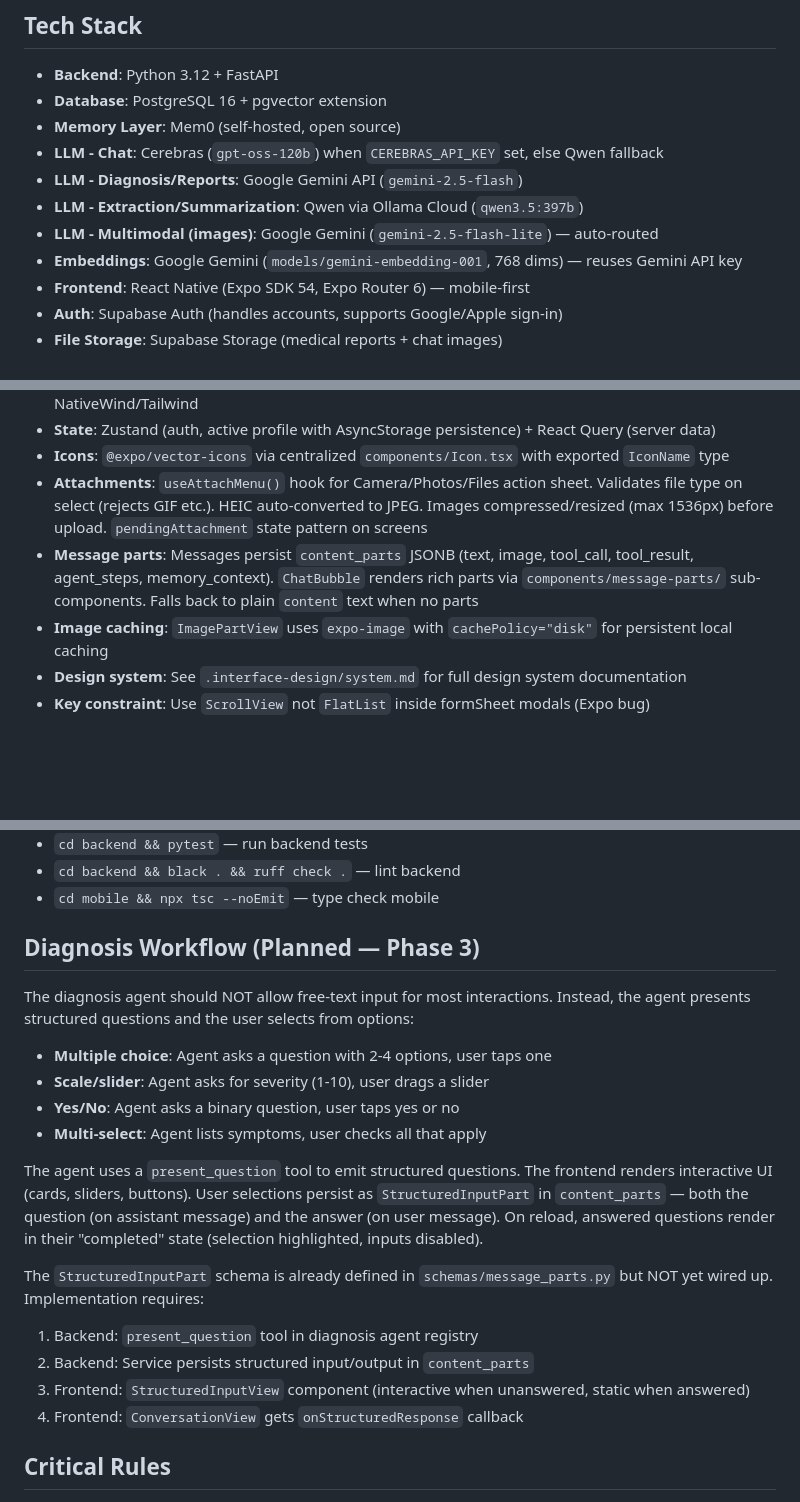
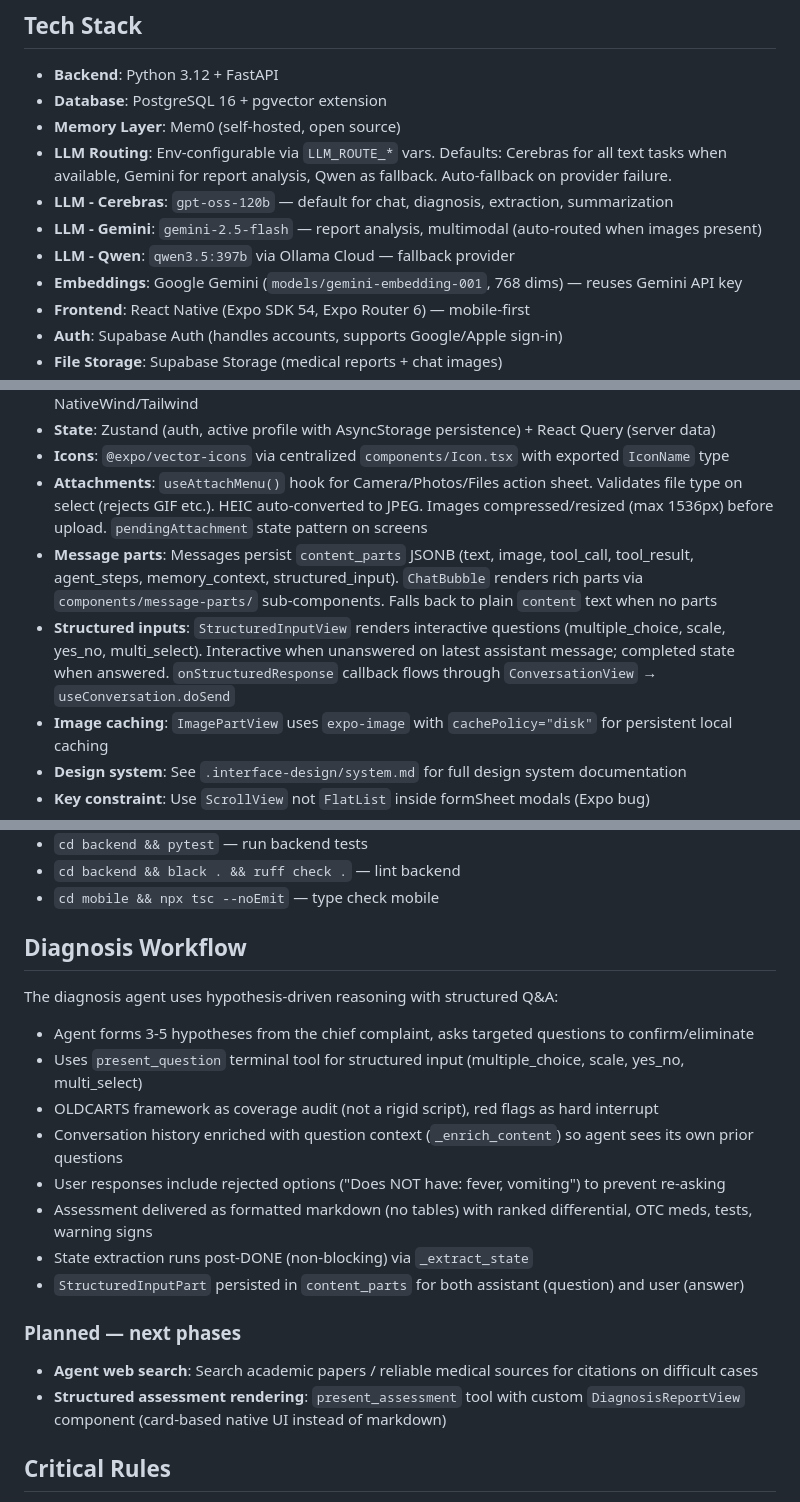
Before and after one commit to ArthurZhang2408/familyhealth-ai, a Markdown page: CLAUDE.md, 3 parts joined by grey strips. Rendered like a GitHub page; blank space fills up the shorter version.

Commit message:
docs: update CLAUDE.md for structured diagnosis workflow and LLM routing

```diff
--- a/CLAUDE.md
+++ b/CLAUDE.md
@@ -9,10 +9,10 @@ AI-powered diagnosis, medical report analysis, and health chat.
 - **Backend**: Python 3.12 + FastAPI
 - **Database**: PostgreSQL 16 + pgvector extension
 - **Memory Layer**: Mem0 (self-hosted, open source)
-- **LLM - Chat**: Cerebras (`gpt-oss-120b`) when `CEREBRAS_API_KEY` set, else Qwen fallback
-- **LLM - Diagnosis/Reports**: Google Gemini API (`gemini-2.5-flash`)
-- **LLM - Extraction/Summarization**: Qwen via Ollama Cloud (`qwen3.5:397b`)
-- **LLM - Multimodal (images)**: Google Gemini (`gemini-2.5-flash-lite`) — auto-routed
+- **LLM Routing**: Env-configurable via `LLM_ROUTE_*` vars. Defaults: Cerebras for all text tasks when available, Gemini for report analysis, Qwen as fallback. Auto-fallback on provider failure.
+- **LLM - Cerebras**: `gpt-oss-120b` — default for chat, diagnosis, extraction, summarization
+- **LLM - Gemini**: `gemini-2.5-flash` — report analysis, multimodal (auto-routed when images present)
+- **LLM - Qwen**: `qwen3.5:397b` via Ollama Cloud — fallback provider
 - **Embeddings**: Google Gemini (`models/gemini-embedding-001`, 768 dims) — reuses Gemini API key
 - **Frontend**: React Native (Expo SDK 54, Expo Router 6) — mobile-first
 - **Auth**: Supabase Auth (handles accounts, supports Google/Apple sign-in)
@@ -37,7 +37,8 @@ AI-powered diagnosis, medical report analysis, and health chat.
 - **State**: Zustand (auth, active profile with AsyncStorage persistence) + React Query (server data)
 - **Icons**: `@expo/vector-icons` via centralized `components/Icon.tsx` with exported `IconName` type
 - **Attachments**: `useAttachMenu()` hook for Camera/Photos/Files action sheet. Validates file type on select (rejects GIF etc.). HEIC auto-converted to JPEG. Images compressed/resized (max 1536px) before upload. `pendingAttachment` state pattern on screens
-- **Message parts**: Messages persist `content_parts` JSONB (text, image, tool_call, tool_result, agent_steps, memory_context). `ChatBubble` renders rich parts via `components/message-parts/` sub-components. Falls back to plain `content` text when no parts
+- **Message parts**: Messages persist `content_parts` JSONB (text, image, tool_call, tool_result, agent_steps, memory_context, structured_input). `ChatBubble` renders rich parts via `components/message-parts/` sub-components. Falls back to plain `content` text when no parts
+- **Structured inputs**: `StructuredInputView` renders interactive questions (multiple_choice, scale, yes_no, multi_select). Interactive when unanswered on latest assistant message; completed state when answered. `onStructuredResponse` callback flows through `ConversationView` → `useConversation.doSend`
 - **Image caching**: `ImagePartView` uses `expo-image` with `cachePolicy="disk"` for persistent local caching
 - **Design system**: See `.interface-design/system.md` for full design system documentation
 - **Key constraint**: Use `ScrollView` not `FlatList` inside formSheet modals (Expo bug)
@@ -55,26 +56,20 @@ AI-powered diagnosis, medical report analysis, and health chat.
 - `cd backend && black . && ruff check .` — lint backend
 - `cd mobile && npx tsc --noEmit` — type check mobile
 
-## Diagnosis Workflow (Planned — Phase 3)
-The diagnosis agent should NOT allow free-text input for most interactions.
-Instead, the agent presents structured questions and the user selects from options:
-- **Multiple choice**: Agent asks a question with 2-4 options, user taps one
-- **Scale/slider**: Agent asks for severity (1-10), user drags a slider
-- **Yes/No**: Agent asks a binary question, user taps yes or no
-- **Multi-select**: Agent lists symptoms, user checks all that apply
+## Diagnosis Workflow
+The diagnosis agent uses hypothesis-driven reasoning with structured Q&A:
+- Agent forms 3-5 hypotheses from the chief complaint, asks targeted questions to confirm/eliminate
+- Uses `present_question` terminal tool for structured input (multiple_choice, scale, yes_no, multi_select)
+- OLDCARTS framework as coverage audit (not a rigid script), red flags as hard interrupt
+- Conversation history enriched with question context (`_enrich_content`) so agent sees its own prior questions
+- User responses include rejected options ("Does NOT have: fever, vomiting") to prevent re-asking
+- Assessment delivered as formatted markdown (no tables) with ranked differential, OTC meds, tests, warning signs
+- State extraction runs post-DONE (non-blocking) via `_extract_state`
+- `StructuredInputPart` persisted in `content_parts` for both assistant (question) and user (answer)
 
-The agent uses a `present_question` tool to emit structured questions. The frontend
-renders interactive UI (cards, sliders, buttons). User selections persist as
-`StructuredInputPart` in `content_parts` — both the question (on assistant message)
-and the answer (on user message). On reload, answered questions render in their
-"completed" state (selection highlighted, inputs disabled).
-
-The `StructuredInputPart` schema is already defined in `schemas/message_parts.py`
-but NOT yet wired up. Implementation requires:
-1. Backend: `present_question` tool in diagnosis agent registry
-2. Backend: Service persists structured input/output in `content_parts`
-3. Frontend: `StructuredInputView` component (interactive when unanswered, static when answered)
-4. Frontend: `ConversationView` gets `onStructuredResponse` callback
+### Planned — next phases
+- **Agent web search**: Search academic papers / reliable medical sources for citations on difficult cases
+- **Structured assessment rendering**: `present_assessment` tool with custom `DiagnosisReportView` component (card-based native UI instead of markdown)
 
 ## Critical Rules
 - NEVER store raw medical data in LLM context without profile scoping
```
